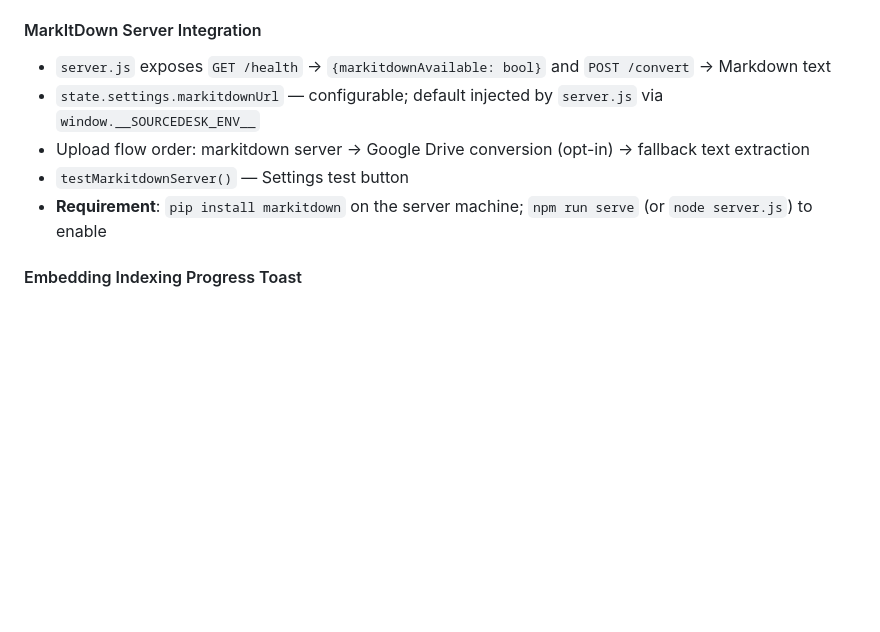
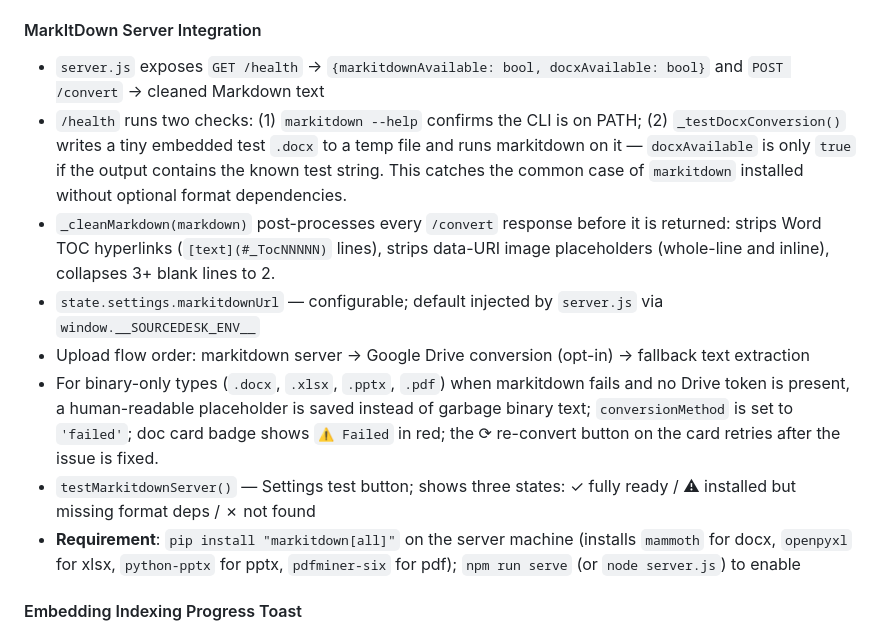
Before and after one commit to CompewterTutor/Sourcedesk, a Markdown page: CLAUDE.md, the part around one of its changes. Drawn GitHub-style; blank space fills up the shorter version.

```diff
--- a/CLAUDE.md
+++ b/CLAUDE.md
@@ -668,11 +684,14 @@ When adding a new object store or index:
 - Included in `exportDatabase` / `importDatabase` / `clearAllData` / `backupToDrive` store arrays
 
 #### MarkItDown Server Integration
-- `server.js` exposes `GET /health` → `{markitdownAvailable: bool}` and `POST /convert` → Markdown text
+- `server.js` exposes `GET /health` → `{markitdownAvailable: bool, docxAvailable: bool}` and `POST /convert` → cleaned Markdown text
+- `/health` runs two checks: (1) `markitdown --help` confirms the CLI is on PATH; (2) `_testDocxConversion()` writes a tiny embedded test `.docx` to a temp file and runs markitdown on it — `docxAvailable` is only `true` if the output contains the known test string. This catches the common case of `markitdown` installed without optional format dependencies.
+- `_cleanMarkdown(markdown)` post-processes every `/convert` response before it is returned: strips Word TOC hyperlinks (`[text](#_TocNNNNN)` lines), strips data-URI image placeholders (whole-line and inline), collapses 3+ blank lines to 2.
 - `state.settings.markitdownUrl` — configurable; default injected by `server.js` via `window.__SOURCEDESK_ENV__`
 - Upload flow order: markitdown server → Google Drive conversion (opt-in) → fallback text extraction
-- `testMarkitdownServer()` — Settings test button
-- **Requirement**: `pip install markitdown` on the server machine; `npm run serve` (or `node server.js`) to enable
+- For binary-only types (`.docx`, `.xlsx`, `.pptx`, `.pdf`) when markitdown fails and no Drive token is present, a human-readable placeholder is saved instead of garbage binary text; `conversionMethod` is set to `'failed'`; doc card badge shows `⚠ Failed` in red; the ⟳ re-convert button on the card retries after the issue is fixed.
+- `testMarkitdownServer()` — Settings test button; shows three states: ✓ fully ready / ⚠ installed but missing format deps / ✗ not found
+- **Requirement**: `pip install "markitdown[all]"` on the server machine (installs `mammoth` for docx, `openpyxl` for xlsx, `python-pptx` for pptx, `pdfminer-six` for pdf); `npm run serve` (or `node server.js`) to enable
 
 #### Embedding Indexing Progress Toast
 - `indexDocEmbeddings(docId, chunks, onProgress)` — optional `(done, total)` callback
```
Also changed, not shown: other parts of CLAUDE.md (+16 -0 lines), CHANGELOG.md (+7 -0 lines).
